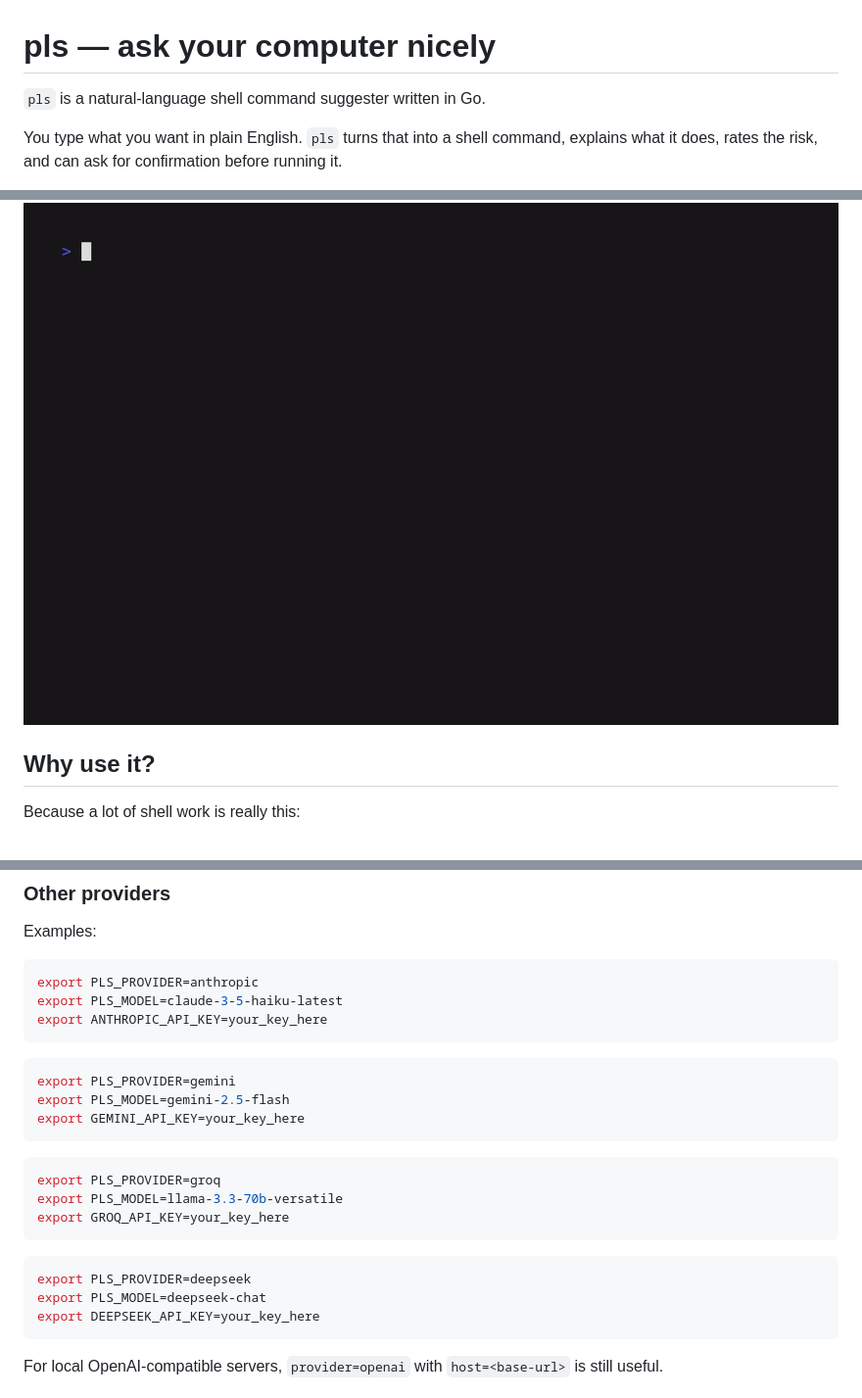
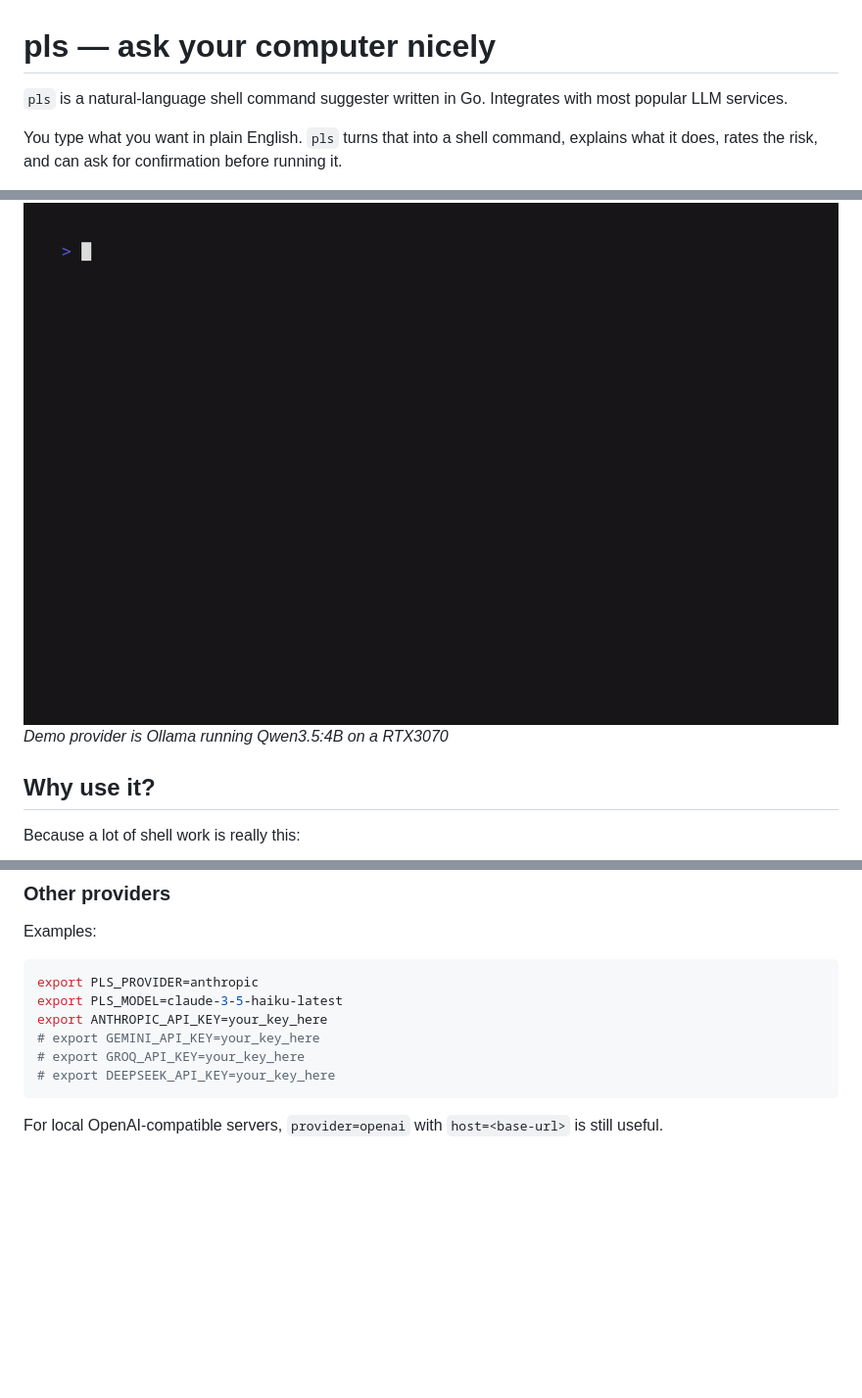
Before and after one commit to drumline18/pls, a Markdown page: README.md, 3 parts joined by grey strips. Shown at 98% size. GitHub-like rendering; blank space fills up the shorter version.

Commit message:
Refine README provider and demo wording

````diff
--- a/README.md
+++ b/README.md
@@ -1,6 +1,6 @@
 # pls — ask your computer nicely
 
-`pls` is a natural-language shell command suggester written in Go.
+`pls` is a natural-language shell command suggester written in Go. Integrates with most popular LLM services.
 
 You type what you want in plain English. `pls` turns that into a shell command, explains what it does, rates the risk, and can ask for confirmation before running it.
 
@@ -16,7 +16,7 @@ It is built for the kind of things people actually do in a terminal:
 ## Demo
 
 ![pls demo](assets/pls-demo.gif)
-
+*Demo provider is Ollama running Qwen3.5:4B on a RTX3070*
 ## Why use it?
 
 Because a lot of shell work is really this:
@@ -307,24 +307,9 @@ Examples:
 export PLS_PROVIDER=anthropic
 export PLS_MODEL=claude-3-5-haiku-latest
 export ANTHROPIC_API_KEY=your_key_here
-```
-
-```bash
-export PLS_PROVIDER=gemini
-export PLS_MODEL=gemini-2.5-flash
-export GEMINI_API_KEY=your_key_here
-```
-
-```bash
-export PLS_PROVIDER=groq
-export PLS_MODEL=llama-3.3-70b-versatile
-export GROQ_API_KEY=your_key_here
-```
-
-```bash
-export PLS_PROVIDER=deepseek
-export PLS_MODEL=deepseek-chat
-export DEEPSEEK_API_KEY=your_key_here
+# export GEMINI_API_KEY=your_key_here
+# export GROQ_API_KEY=your_key_here
+# export DEEPSEEK_API_KEY=your_key_here
 ```
 
 For local OpenAI-compatible servers, `provider=openai` with `host=<base-url>` is still useful.
````
